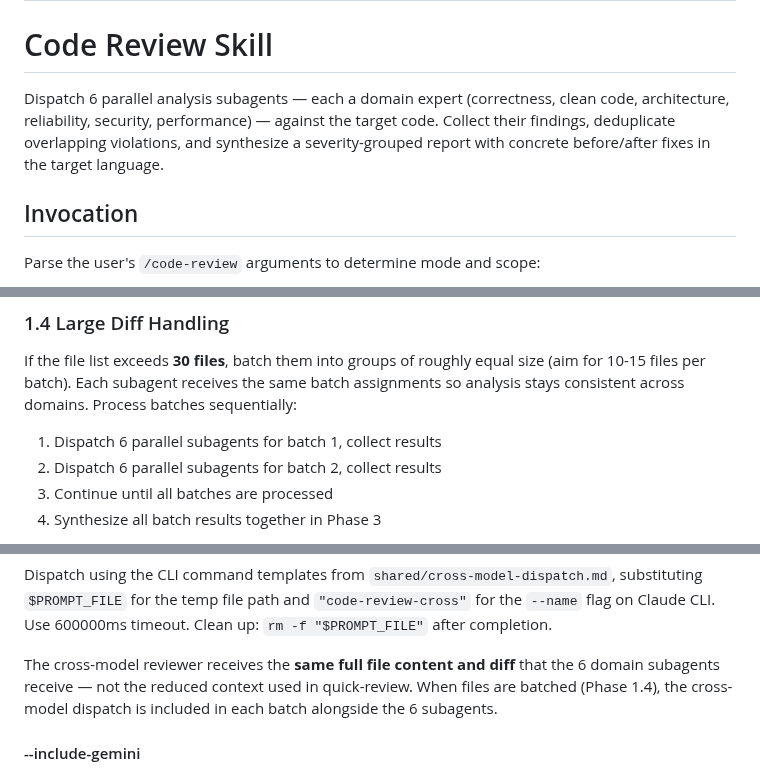
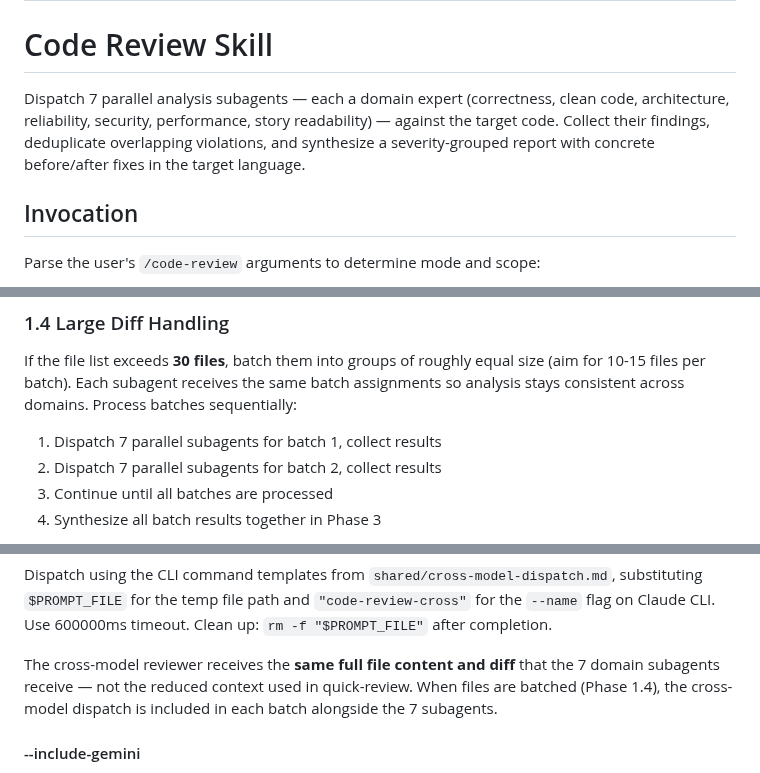
Before and after one commit to joesys/joesys-skills, a Markdown page: skills/code-review/SKILL.md, 3 parts joined by grey strips. Rendered like a GitHub page.

Commit message:
fix(code-review): update remaining 6→7 subagent count references
Catches stale "6 subagents" references missed in the initial integration:
description line, batch processing, cross-model context, collect results,
and error table.

[--- Changes ---]
- Updated 6 remaining references from "6 subagents/domain" to "7"
- All count references in code-review/SKILL.md now consistent

[--- AI Review ---]
Good catch. These were scattered across the file in places the initial
edit pass missed. The description line (line 9) is particularly important
since it's the first thing a reader sees about the skill.

```diff
--- a/skills/code-review/SKILL.md
+++ b/skills/code-review/SKILL.md
@@ -6,7 +6,7 @@ description: "Use when the user invokes /code-review to analyze code for correct
 
 # Code Review Skill
 
-Dispatch 6 parallel analysis subagents — each a domain expert (correctness, clean code, architecture, reliability, security, performance) — against the target code. Collect their findings, deduplicate overlapping violations, and synthesize a severity-grouped report with concrete before/after fixes in the target language.
+Dispatch 7 parallel analysis subagents — each a domain expert (correctness, clean code, architecture, reliability, security, performance, story readability) — against the target code. Collect their findings, deduplicate overlapping violations, and synthesize a severity-grouped report with concrete before/after fixes in the target language.
 
 ## Invocation
 
@@ -70,8 +70,8 @@ Read `shared/review-common.md` § File Gathering.
 
 If the file list exceeds **30 files**, batch them into groups of roughly equal size (aim for 10-15 files per batch). Each subagent receives the same batch assignments so analysis stays consistent across domains. Process batches sequentially:
 
-1. Dispatch 6 parallel subagents for batch 1, collect results
-2. Dispatch 6 parallel subagents for batch 2, collect results
+1. Dispatch 7 parallel subagents for batch 1, collect results
+2. Dispatch 7 parallel subagents for batch 2, collect results
 3. Continue until all batches are processed
 4. Synthesize all batch results together in Phase 3
 
@@ -232,7 +232,7 @@ PROMPT_EOF
 
 Dispatch using the CLI command templates from `shared/cross-model-dispatch.md`, substituting `$PROMPT_FILE` for the temp file path and `"code-review-cross"` for the `--name` flag on Claude CLI. Use 600000ms timeout. Clean up: `rm -f "$PROMPT_FILE"` after completion.
 
-The cross-model reviewer receives the **same full file content and diff** that the 6 domain subagents receive — not the reduced context used in quick-review. When files are batched (Phase 1.4), the cross-model dispatch is included in each batch alongside the 6 subagents.
+The cross-model reviewer receives the **same full file content and diff** that the 7 domain subagents receive — not the reduced context used in quick-review. When files are batched (Phase 1.4), the cross-model dispatch is included in each batch alongside the 7 subagents.
 
 #### --include-gemini
 
```
Also changed, not shown: other parts of skills/code-review/SKILL.md (+2 -2 lines).
